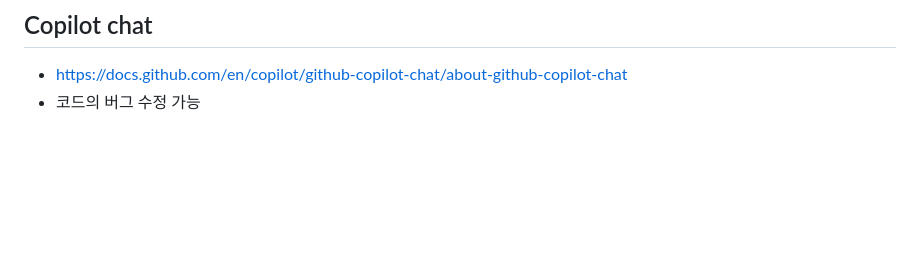
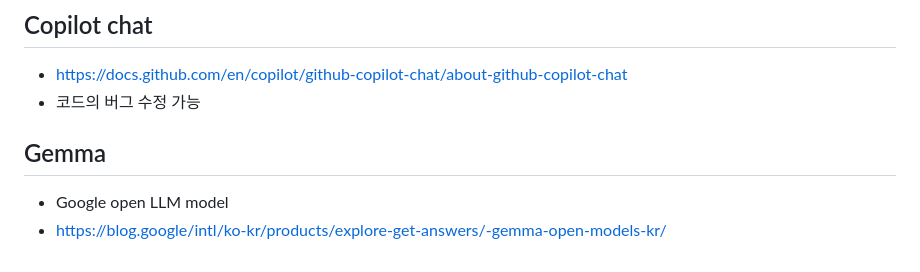
Before and after one commit to jaegon-kim/python_study, a Markdown page: README.md, the part around the change. GitHub-like rendering; blank space fills up the shorter version.

Commit message:
Add Google Gemma link

```diff
--- a/README.md
+++ b/README.md
@@ -286,3 +286,7 @@ https://ariz1623.tistory.com/312
 ## Copilot chat
 * https://docs.github.com/en/copilot/github-copilot-chat/about-github-copilot-chat
 * 코드의 버그 수정 가능
+
+## Gemma
+* Google open LLM model
+* https://blog.google/intl/ko-kr/products/explore-get-answers/-gemma-open-models-kr/
```
